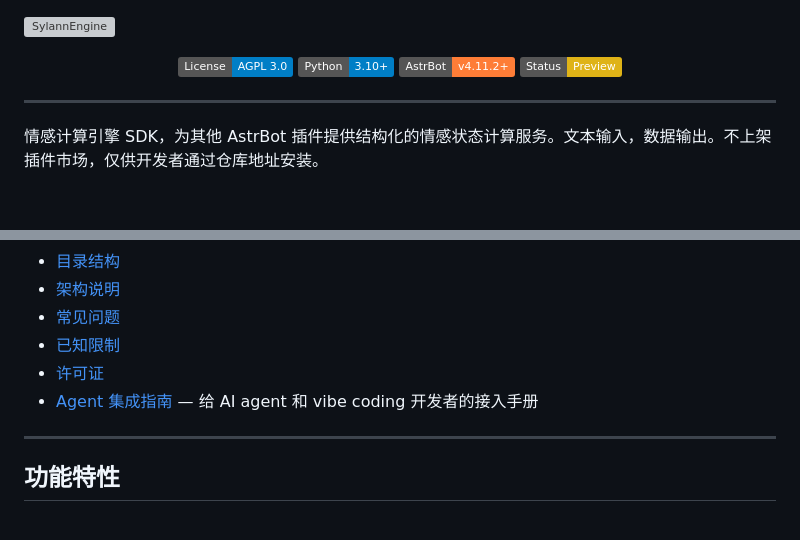
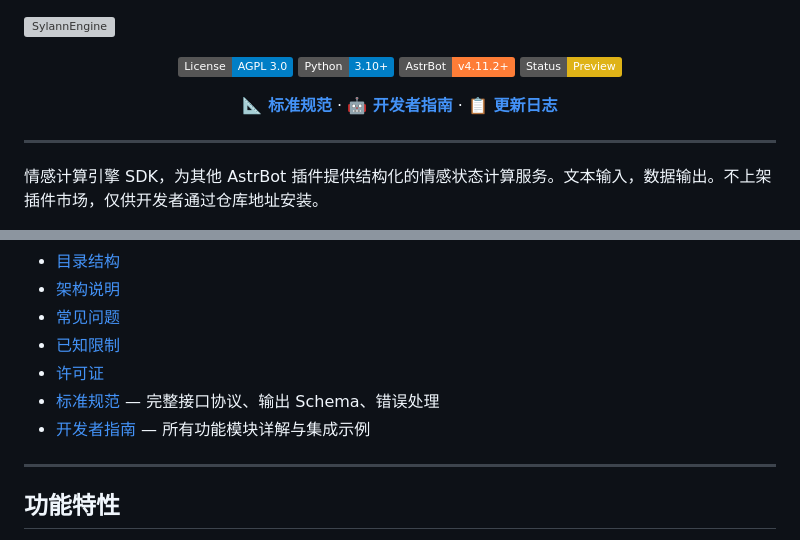
Before and after one commit to Ayleovelle/SylannEngine, a Markdown page: README.md, 2 parts joined by grey strips. Rendered like a GitHub page; badges without logos; blank space fills up the shorter version; grey boxes are pictures that could not be loaded.

Commit message:
docs: add SPEC and AGENT_GUIDE to README navigation bar

```diff
--- a/README.md
+++ b/README.md
@@ -8,6 +8,12 @@
   <img src="https://img.shields.io/badge/Python-3.10+-blue.svg" alt="Python 3.10+">
   <img src="https://img.shields.io/badge/AstrBot-v4.11.2+-orange.svg" alt="AstrBot v4.11.2+">
   <img src="https://img.shields.io/badge/Status-Preview-yellow.svg" alt="Status: Preview">
+</p>
+
+<p align="center">
+  <a href="SPEC.md"><strong>📐 标准规范</strong></a> ·
+  <a href="AGENT_GUIDE.md"><strong>🤖 开发者指南</strong></a> ·
+  <a href="CHANGELOG.md"><strong>📋 更新日志</strong></a>
 </p>
 
 ---
@@ -26,7 +32,8 @@
 - [常见问题](#常见问题)
 - [已知限制](#已知限制)
 - [许可证](#许可证)
-- [Agent 集成指南](AGENT_GUIDE.md) — 给 AI agent 和 vibe coding 开发者的接入手册
+- [标准规范](SPEC.md) — 完整接口协议、输出 Schema、错误处理
+- [开发者指南](AGENT_GUIDE.md) — 所有功能模块详解与集成示例
 
 ---
 
```
